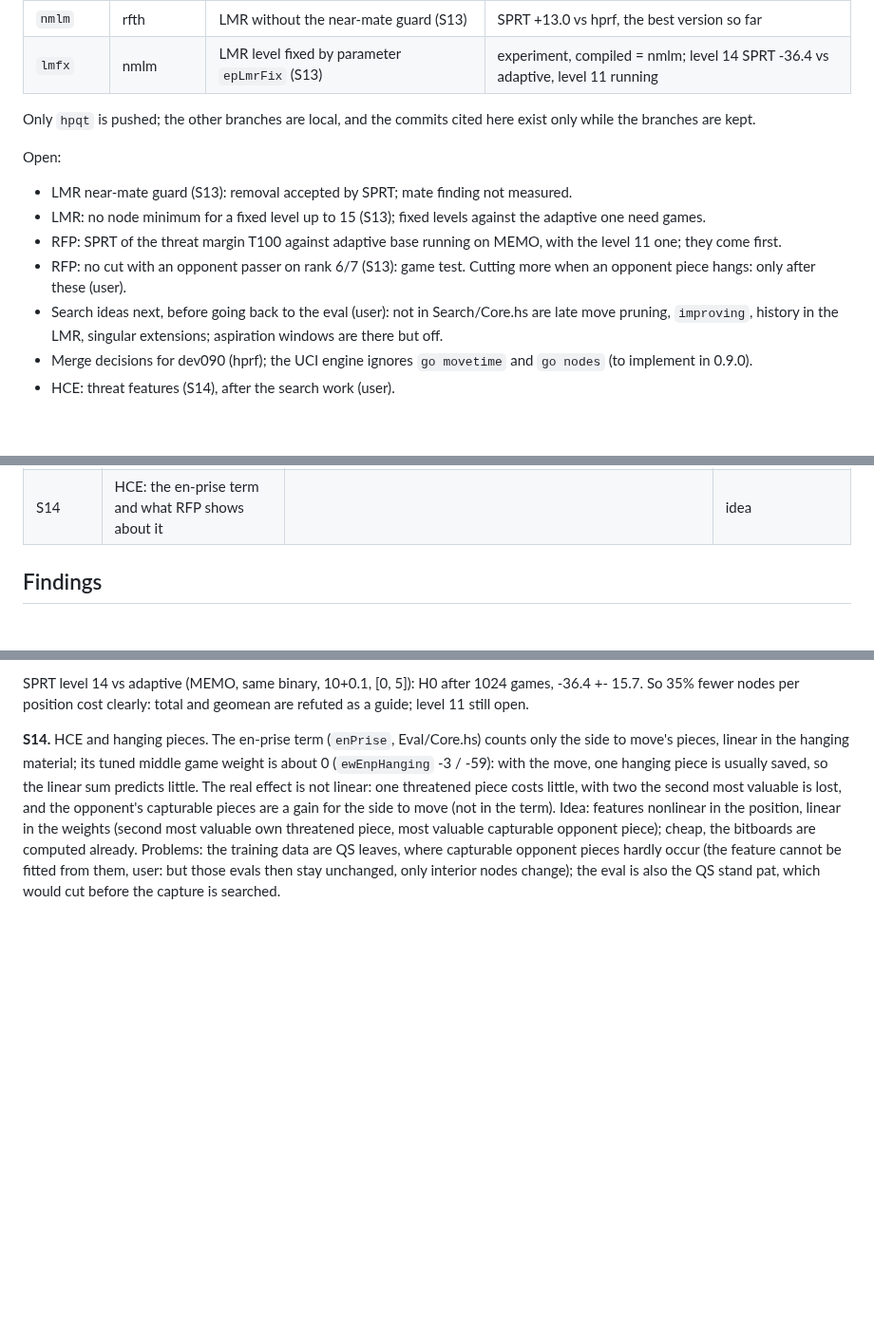
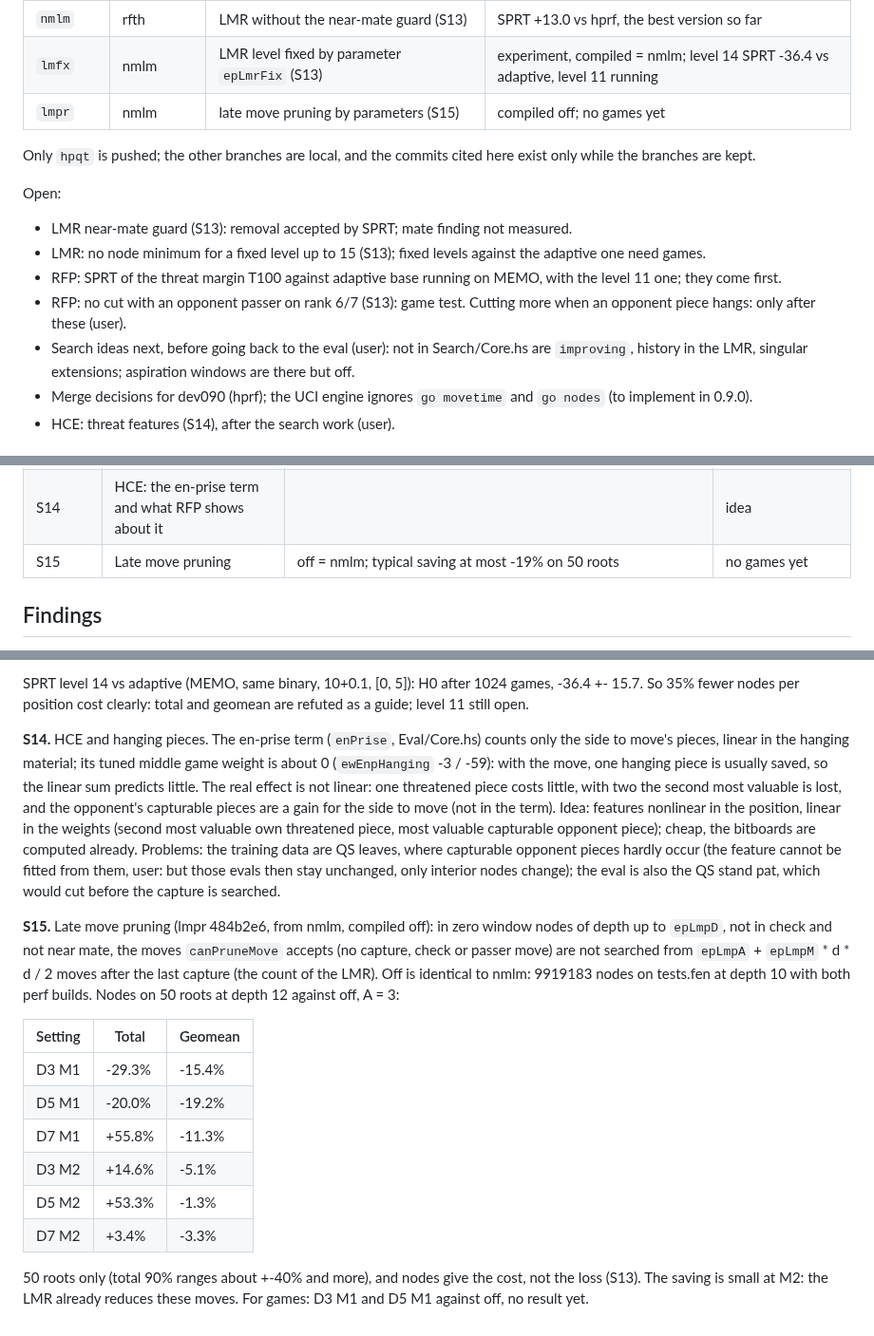
Before and after one commit to nionita/Barbarossa, a Markdown page: SEARCH-TUNING.md, 3 parts joined by grey strips. Shown at 95% size. Drawn GitHub-style; blank space fills up the shorter version.

Commit message:
SEARCH-TUNING: S15 late move pruning, node effect on 50 roots, no games yet
Co-Authored-By: Claude Opus 5.5 <noreply@anthropic.com>

```diff
--- a/SEARCH-TUNING.md
+++ b/SEARCH-TUNING.md
@@ -24,6 +24,7 @@ Elo values are from the candidate's side, with 95% error bars.
 | `rfth` | hprf | RFP margin parameters: threat margin, constant part (S12) | experiment, compiled = hprf |
 | `nmlm` | rfth | LMR without the near-mate guard (S13) | SPRT +13.0 vs hprf, the best version so far |
 | `lmfx` | nmlm | LMR level fixed by parameter `epLmrFix` (S13) | experiment, compiled = nmlm; level 14 SPRT -36.4 vs adaptive, level 11 running |
+| `lmpr` | nmlm | late move pruning by parameters (S15) | compiled off; no games yet |
 
 Only `hpqt` is pushed; the other branches are local, and the commits cited here exist only while the branches
 are kept.
@@ -34,7 +35,7 @@ Open:
 - RFP: SPRT of the threat margin T100 against adaptive base running on MEMO, with the level 11 one; they come first.
 - RFP: no cut with an opponent passer on rank 6/7 (S13): game test. Cutting more when an opponent piece hangs: only
   after these (user).
-- Search ideas next, before going back to the eval (user): not in Search/Core.hs are late move pruning, `improving`,
+- Search ideas next, before going back to the eval (user): not in Search/Core.hs are `improving`,
   history in the LMR, singular extensions; aspiration windows are there but off.
 - Merge decisions for dev090 (hprf); the UCI engine ignores `go movetime` and `go nodes` (to implement in 0.9.0).
 - HCE: threat features (S14), after the search work (user).
@@ -55,6 +56,7 @@ Open:
 | S12 | RFP threat margin | node counts: noise; no RFP with own pieces hanging -12.5 at 10k nodes | skipping failed; T100 open |
 | S13 | Node scan and shadow on real-game roots | shadow: endgame wrong cuts come from opponent passers on 6/7 (10x), own hanging 2.7x; node totals are ruled by the LMR near-mate guard, without it the 20 worst roots cost 344x less; without it no node minimum down to M10; removal SPRT +13.0 | guard removal accepted; passer filter open |
 | S14 | HCE: the en-prise term and what RFP shows about it | | idea |
+| S15 | Late move pruning | off = nmlm; typical saving at most -19% on 50 roots | no games yet |
 
 ## Findings
 
@@ -285,3 +287,20 @@ opponent piece); cheap, the bitboards are computed already. Problems: the traini
 where capturable opponent pieces hardly occur (the feature cannot be fitted from them, user: but those
 evals then stay unchanged, only interior nodes change); the eval is also the QS stand pat, which would
 cut before the capture is searched.
+
+**S15.** Late move pruning (lmpr 484b2e6, from nmlm, compiled off): in zero window nodes of depth up to `epLmpD`, not in
+check and not near mate, the moves `canPruneMove` accepts (no capture, check or passer move) are not searched from
+`epLmpA` + `epLmpM` * d * d / 2 moves after the last capture (the count of the LMR). Off is identical to nmlm: 9919183
+nodes on tests.fen at depth 10 with both perf builds. Nodes on 50 roots at depth 12 against off, A = 3:
+
+| Setting | Total | Geomean |
+|---|---|---|
+| D3 M1 | -29.3% | -15.4% |
+| D5 M1 | -20.0% | -19.2% |
+| D7 M1 | +55.8% | -11.3% |
+| D3 M2 | +14.6% | -5.1% |
+| D5 M2 | +53.3% | -1.3% |
+| D7 M2 | +3.4% | -3.3% |
+
+50 roots only (total 90% ranges about +-40% and more), and nodes give the cost, not the loss (S13). The saving is small
+at M2: the LMR already reduces these moves. For games: D3 M1 and D5 M1 against off, no result yet.
```
